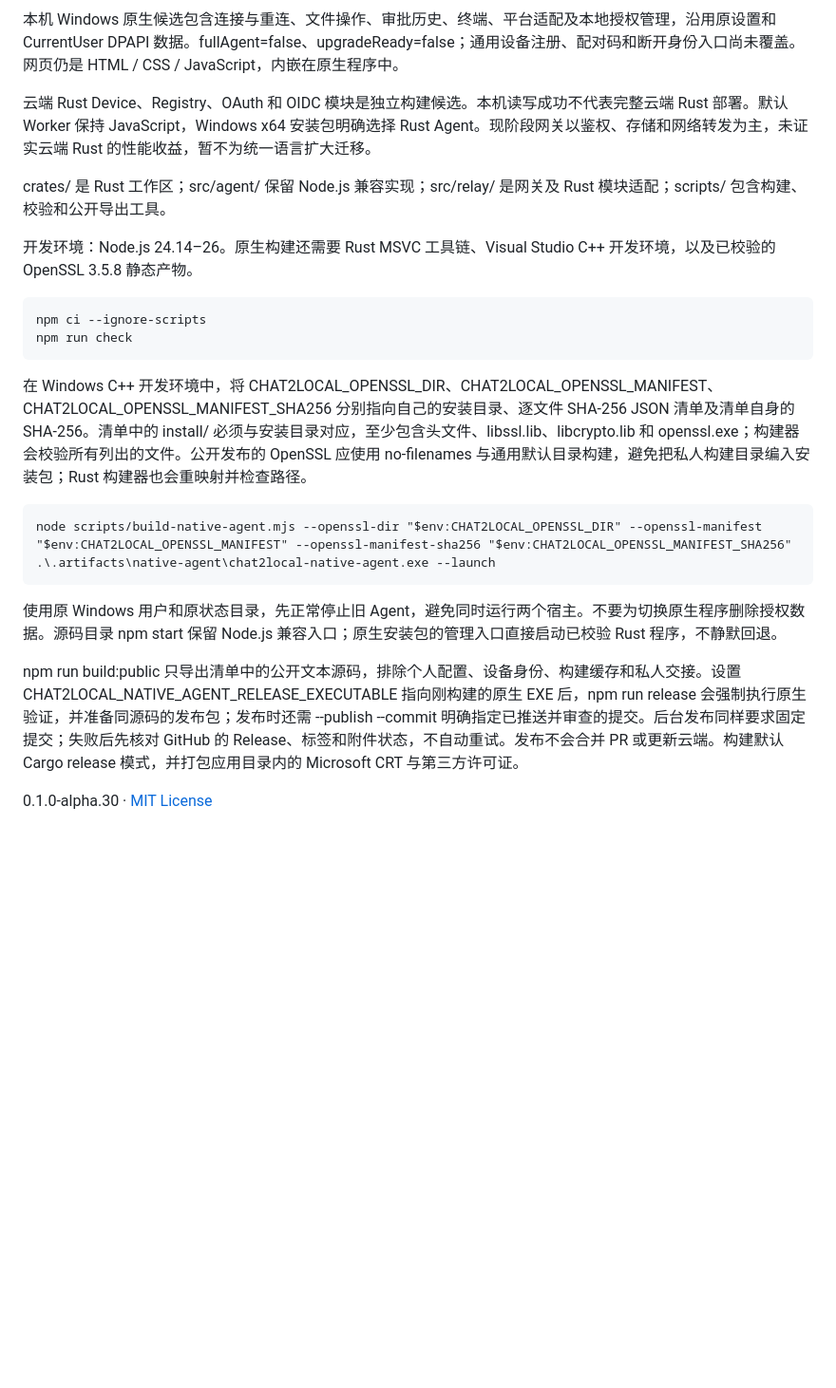
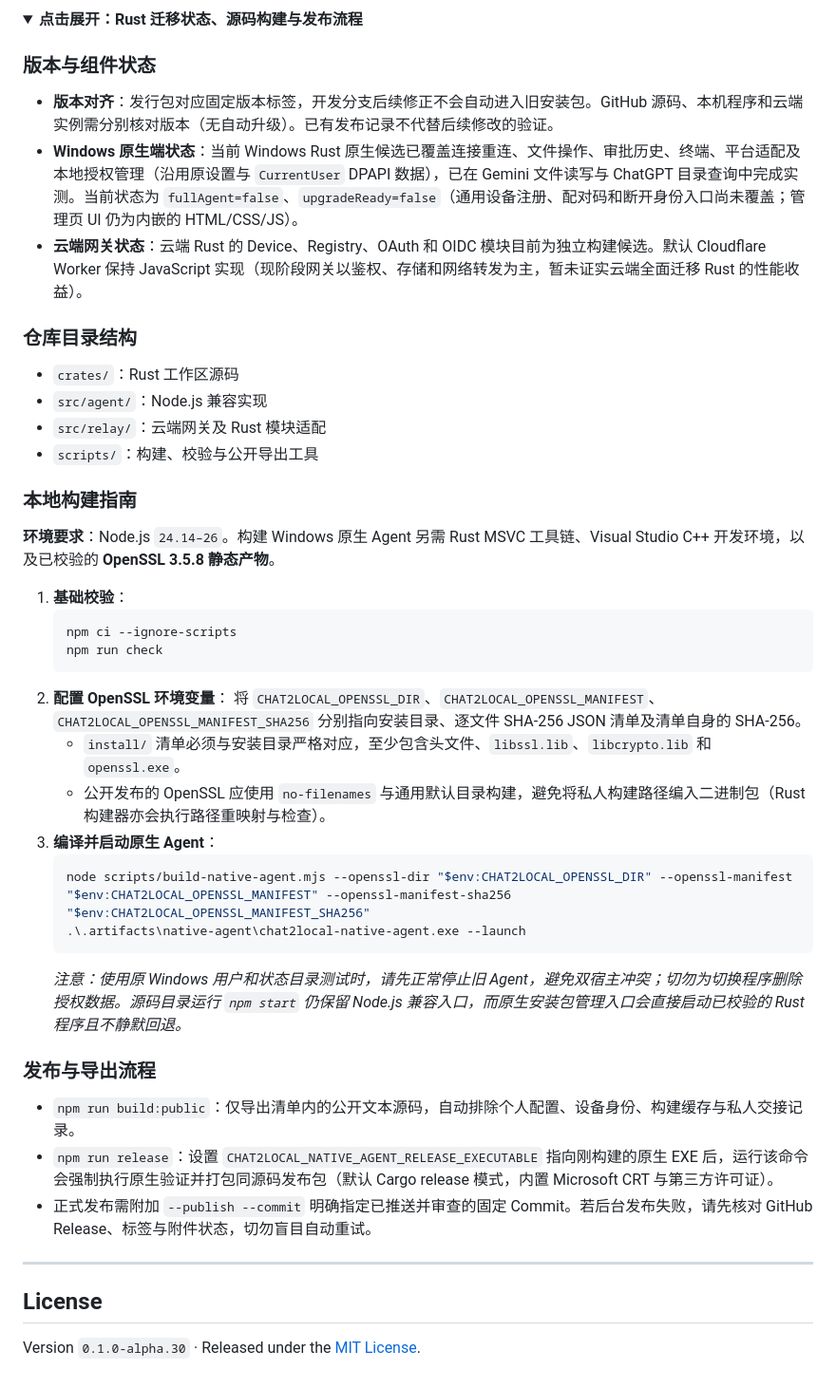
Before and after one commit to jianmosier/chat2local, a Markdown page: README.md, the part around one of its changes. Shown at 95% size. Rendered like a GitHub page; folded sections open; blank space fills up the shorter version.

````diff
--- a/README.md
+++ b/README.md
@@ -69,25 +112,47 @@ flowchart LR
 ```
 
-本机 Windows 原生候选包含连接与重连、文件操作、审批历史、终端、平台适配及本地授权管理，沿用原设置和 CurrentUser DPAPI 数据。fullAgent=false、upgradeReady=false；通用设备注册、配对码和断开身份入口尚未覆盖。网页仍是 HTML / CSS / JavaScript，内嵌在原生程序中。
+<details>
+<summary><b>点击展开：Rust 迁移状态、源码构建与发布流程</b></summary>
 
-云端 Rust Device、Registry、OAuth 和 OIDC 模块是独立构建候选。本机读写成功不代表完整云端 Rust 部署。默认 Worker 保持 JavaScript，Windows x64 安装包明确选择 Rust Agent。现阶段网关以鉴权、存储和网络转发为主，未证实云端 Rust 的性能收益，暂不为统一语言扩大迁移。
+### 版本与组件状态
+* **版本对齐**：发行包对应固定版本标签，开发分支后续修正不会自动进入旧安装包。GitHub 源码、本机程序和云端实例需分别核对版本（无自动升级）。已有发布记录不代替后续修改的验证。
+* **Windows 原生端状态**：当前 Windows Rust 原生候选已覆盖连接重连、文件操作、审批历史、终端、平台适配及本地授权管理（沿用原设置与 `CurrentUser` DPAPI 数据），已在 Gemini 文件读写与 ChatGPT 目录查询中完成实测。当前状态为 `fullAgent=false`、`upgradeReady=false`（通用设备注册、配对码和断开身份入口尚未覆盖；管理页 UI 仍为内嵌的 HTML/CSS/JS）。
+* **云端网关状态**：云端 Rust 的 Device、Registry、OAuth 和 OIDC 模块目前为独立构建候选。默认 Cloudflare Worker 保持 JavaScript 实现（现阶段网关以鉴权、存储和网络转发为主，暂未证实云端全面迁移 Rust 的性能收益）。
 
-crates/ 是 Rust 工作区；src/agent/ 保留 Node.js 兼容实现；src/relay/ 是网关及 Rust 模块适配；scripts/ 包含构建、校验和公开导出工具。
+### 仓库目录结构
+* `crates/`：Rust 工作区源码
+* `src/agent/`：Node.js 兼容实现
+* `src/relay/`：云端网关及 Rust 模块适配
+* `scripts/`：构建、校验与公开导出工具
 
-开发环境：Node.js 24.14–26。原生构建还需要 Rust MSVC 工具链、Visual Studio C++ 开发环境，以及已校验的 OpenSSL 3.5.8 静态产物。
+### 本地构建指南
+**环境要求**：Node.js `24.14–26`。构建 Windows 原生 Agent 另需 Rust MSVC 工具链、Visual Studio C++ 开发环境，以及已校验的 **OpenSSL 3.5.8 静态产物**。
 
-    npm ci --ignore-scripts
-    npm run check
+1. **基础校验**：
+   ```powershell
+   npm ci --ignore-scripts
+   npm run check
+   ```
+2. **配置 OpenSSL 环境变量**：
+   将 `CHAT2LOCAL_OPENSSL_DIR`、`CHAT2LOCAL_OPENSSL_MANIFEST`、`CHAT2LOCAL_OPENSSL_MANIFEST_SHA256` 分别指向安装目录、逐文件 SHA-256 JSON 清单及清单自身的 SHA-256。
+   * `install/` 清单必须与安装目录严格对应，至少包含头文件、`libssl.lib`、`libcrypto.lib` 和 `openssl.exe`。
+   * 公开发布的 OpenSSL 应使用 `no-filenames` 与通用默认目录构建，避免将私人构建路径编入二进制包（Rust 构建器亦会执行路径重映射与检查）。
+3. **编译并启动原生 Agent**：
+   ```powershell
+   node scripts/build-native-agent.mjs --openssl-dir "$env:CHAT2LOCAL_OPENSSL_DIR" --openssl-manifest "$env:CHAT2LOCAL_OPENSSL_MANIFEST" --openssl-manifest-sha256 "$env:CHAT2LOCAL_OPENSSL_MANIFEST_SHA256"
+   .\.artifacts\native-agent\chat2local-native-agent.exe --launch
+   ```
+   *注意：使用原 Windows 用户和状态目录测试时，请先正常停止旧 Agent，避免双宿主冲突；切勿为切换程序删除授权数据。源码目录运行 `npm start` 仍保留 Node.js 兼容入口，而原生安装包管理入口会直接启动已校验的 Rust 程序且不静默回退。*
 
-在 Windows C++ 开发环境中，将 CHAT2LOCAL_OPENSSL_DIR、CHAT2LOCAL_OPENSSL_MANIFEST、CHAT2LOCAL_OPENSSL_MANIFEST_SHA256 分别指向自己的安装目录、逐文件 SHA-256 JSON 清单及清单自身的 SHA-256。清单中的 install/ 必须与安装目录对应，至少包含头文件、libssl.lib、libcrypto.lib 和 openssl.exe；构建器会校验所有列出的文件。公开发布的 OpenSSL 应使用 no-filenames 与通用默认目录构建，避免把私人构建目录编入安装包；Rust 构建器也会重映射并检查路径。
-
-    node scripts/build-native-agent.mjs --openssl-dir "$env:CHAT2LOCAL_OPENSSL_DIR" --openssl-manifest "$env:CHAT2LOCAL_OPENSSL_MANIFEST" --openssl-manifest-sha256 "$env:CHAT2LOCAL_OPENSSL_MANIFEST_SHA256"
-    .\.artifacts\native-agent\chat2local-native-agent.exe --launch
-
-使用原 Windows 用户和原状态目录，先正常停止旧 Agent，避免同时运行两个宿主。不要为切换原生程序删除授权数据。源码目录 npm start 保留 Node.js 兼容入口；原生安装包的管理入口直接启动已校验 Rust 程序，不静默回退。
-
-npm run build:public 只导出清单中的公开文本源码，排除个人配置、设备身份、构建缓存和私人交接。设置 CHAT2LOCAL_NATIVE_AGENT_RELEASE_EXECUTABLE 指向刚构建的原生 EXE 后，npm run release 会强制执行原生验证，并准备同源码的发布包；发布时还需 --publish --commit 明确指定已推送并审查的提交。后台发布同样要求固定提交；失败后先核对 GitHub 的 Release、标签和附件状态，不自动重试。发布不会合并 PR 或更新云端。构建默认 Cargo release 模式，并打包应用目录内的 Microsoft CRT 与第三方许可证。
+### 发布与导出流程
+* `npm run build:public`：仅导出清单内的公开文本源码，自动排除个人配置、设备身份、构建缓存与私人交接记录。
+* `npm run release`：设置 `CHAT2LOCAL_NATIVE_AGENT_RELEASE_EXECUTABLE` 指向刚构建的原生 EXE 后，运行该命令会强制执行原生验证并打包同源码发布包（默认 Cargo release 模式，内置 Microsoft CRT 与第三方许可证）。
+* 正式发布需附加 `--publish --commit` 明确指定已推送并审查的固定 Commit。若后台发布失败，请先核对 GitHub Release、标签与附件状态，切勿盲目自动重试。
 
 </details>
 
-0.1.0-alpha.30 · [MIT License](LICENSE)
+---
+
+## License
+
+Version `0.1.0-alpha.30` · Released under the [MIT License](LICENSE).
````
Also changed, not shown: other parts of README.md (+80 -37 lines).
